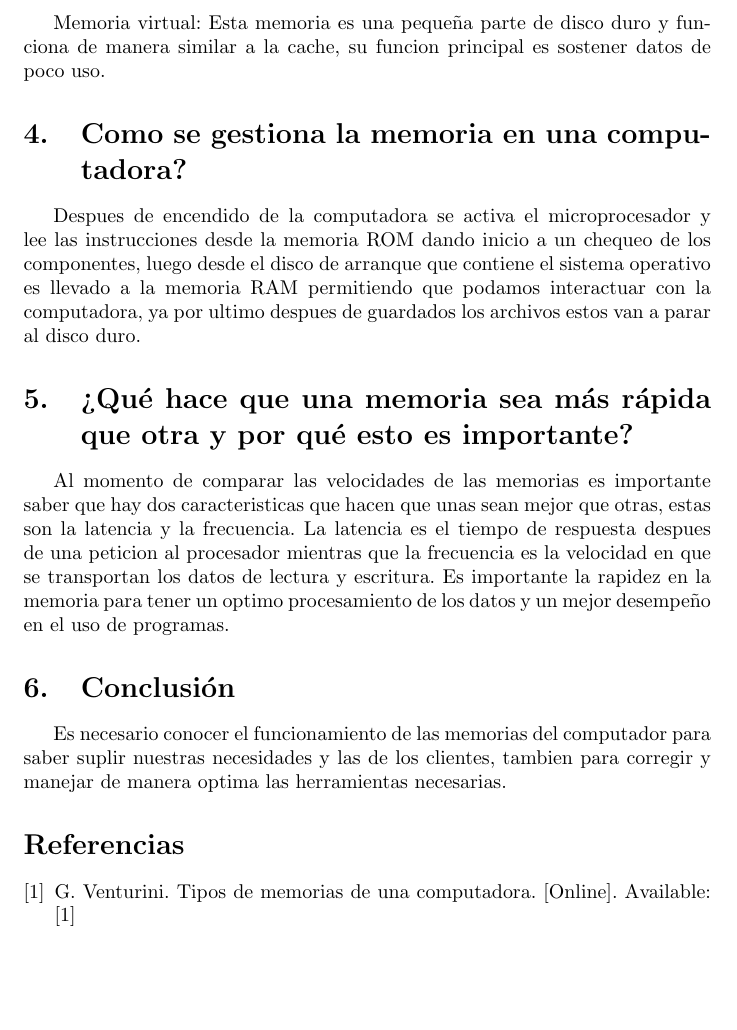
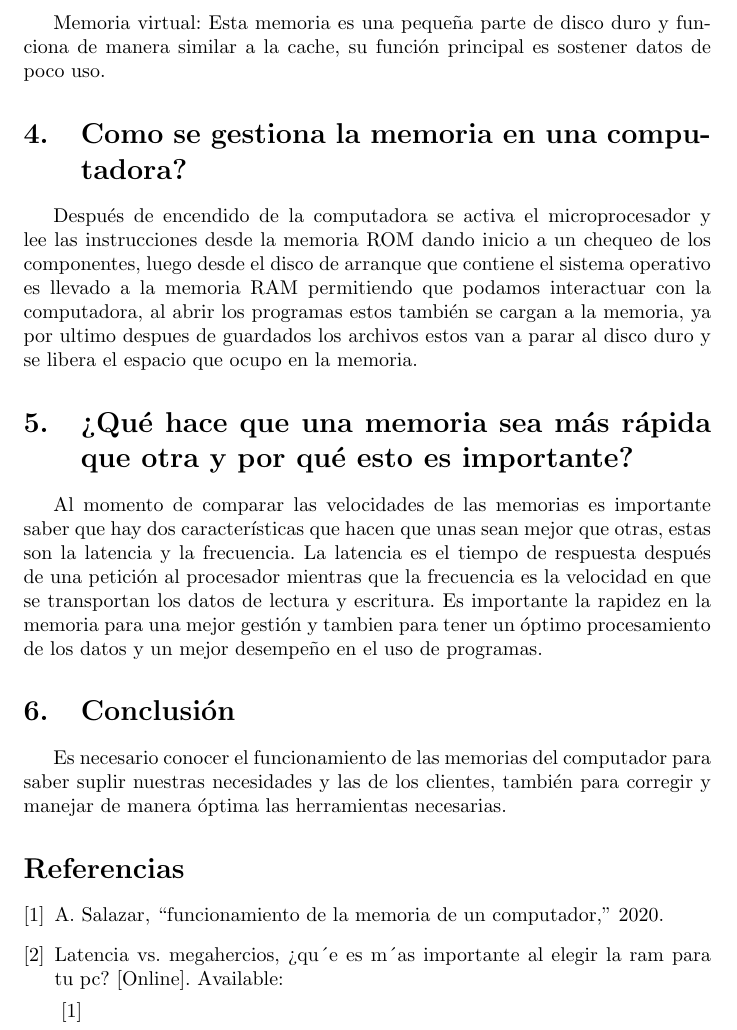
Before and after one commit to crisalen1611/taller-memoria, a LaTeX document (main.tex, which reads references.bib): part of page 3 of 3, cut so that both start at the same text, the shorter picture padded with empty space. Compiled offline with pdfLaTeX.

Commit message:
ultima edicion

```diff
--- a/main.tex
+++ b/main.tex
@@ -51,26 +51,26 @@ Memoria ROM: Sus siglas representan Read Only Memory. Esta memoria es no volatil
 
 Memoria Cache: Esta es la memoria mas rapida de la computadora y se usa cuando un segmento de datos se repite constantemente, Esta memoria tiene tres niveles L1, L2, L3 y es la memoria mas cercana al procesador.
 
-Memoria virtual: Esta memoria es una pequeña parte de disco duro y funciona de manera similar a la cache, su funcion principal es sostener datos de poco uso.
+Memoria virtual: Esta memoria es una pequeña parte de disco duro y funciona de manera similar a la cache, su función principal es sostener datos de poco uso.
 
 
 \section{Como se gestiona la memoria en una computadora?}
-Despues de encendido de la computadora se activa el microprocesador y lee las instrucciones desde la memoria ROM dando inicio a un chequeo de los componentes, luego desde el disco de arranque que contiene el sistema operativo es llevado a la memoria RAM permitiendo que podamos interactuar con la computadora, ya por ultimo despues de guardados los archivos estos van a parar al disco duro.
+Después de encendido de la computadora se activa el microprocesador y lee las instrucciones desde la memoria ROM dando inicio a un chequeo de los componentes, luego desde el disco de arranque que contiene el sistema operativo es llevado a la memoria RAM permitiendo que podamos interactuar con la computadora, al abrir los programas estos también se cargan a la memoria,  ya por ultimo despues de guardados los archivos estos van a parar al disco duro y se libera el espacio que ocupo en la memoria.
 
 
 \section{¿Qué hace que una memoria sea más rápida que otra y por qué esto es importante?}
-Al momento de comparar las velocidades de las memorias es importante saber que hay dos caracteristicas que hacen que unas sean mejor que otras, estas son la latencia y la frecuencia. La latencia es el tiempo de respuesta despues de una peticion al procesador mientras que la frecuencia es la velocidad en que se transportan los datos de lectura y escritura. Es importante  la rapidez en la memoria para tener un optimo procesamiento de los datos y un mejor desempeño en el uso de programas.
+Al momento de comparar las velocidades de las memorias es importante saber que hay dos características que hacen que unas sean mejor que otras, estas son la latencia y la frecuencia. La latencia es el tiempo de respuesta después de una petición al procesador mientras que la frecuencia es la velocidad en que se transportan los datos de lectura y escritura. Es importante  la rapidez en la memoria para una mejor gestión y tambien para tener un óptimo procesamiento de los datos y un mejor desempeño en el uso de programas.
 
 
 
 \section{Conclusión} \label{conclulsion}
-Es necesario conocer el funcionamiento de las memorias del computador para saber suplir nuestras necesidades y las de los clientes, tambien para corregir y manejar de manera optima las herramientas necesarias.
+Es necesario conocer el funcionamiento de las memorias del computador para saber suplir nuestras necesidades y las de los clientes, también para corregir y manejar de manera óptima las herramientas necesarias.
 
 \bibliographystyle{IEEEtran}
 \bibliography{references}
-\cite{tecnologia+informatica}
 
-\cite{Nociones de la memoria del computador}
+
+\cite{augusto}
 
 \cite{computerhoy}
 
--- a/references.bib
+++ b/references.bib
@@ -19 +19,3 @@
     author = "Augusto Salazar",
+    title = "funcionamiento de la memoria de un computador",
+    year= "2020"
```
Also changed, not shown: trabajo_investigativo_memoria (2).pdf, main.tex (10 more changed lines), references.bib (4 more changed lines).
